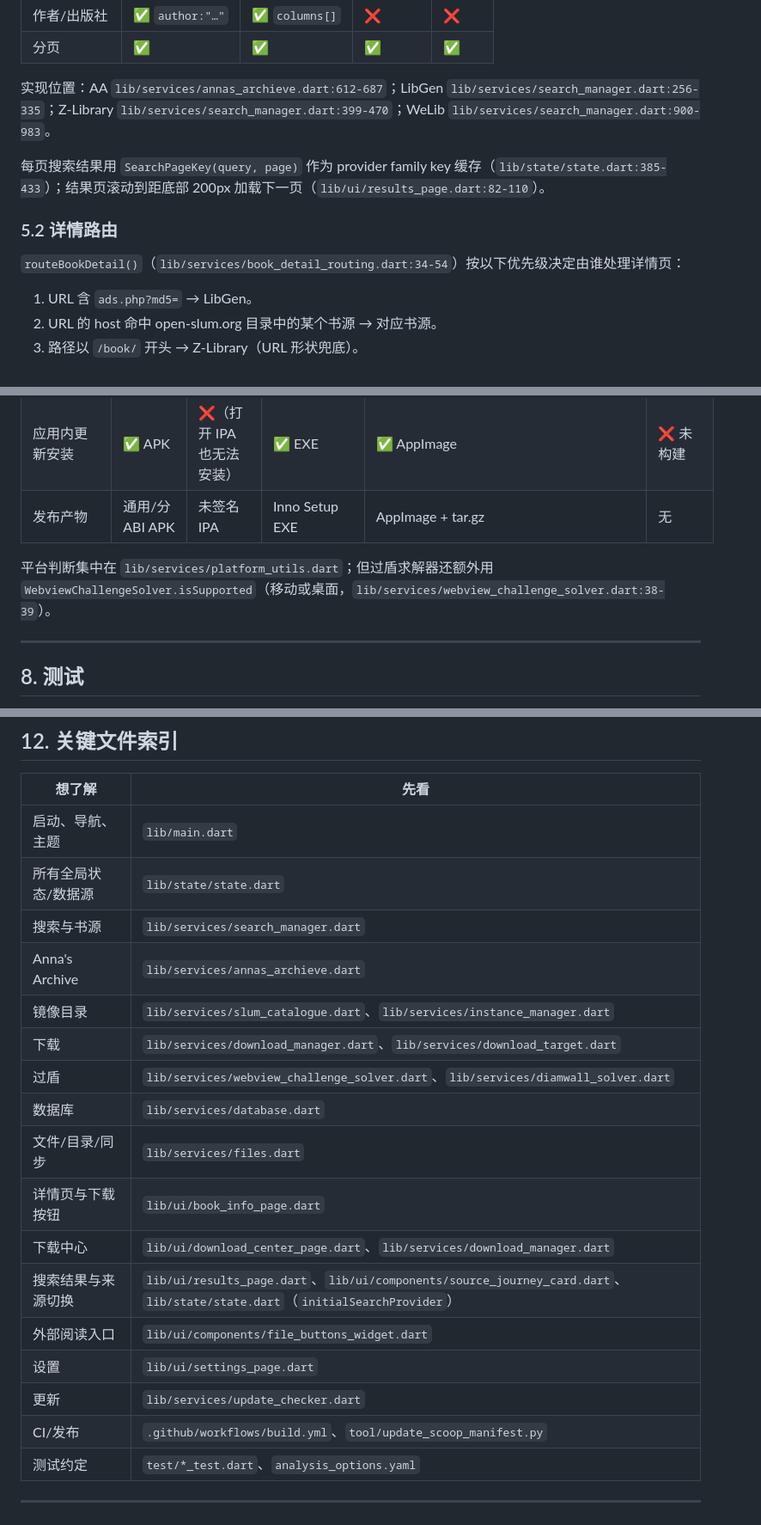
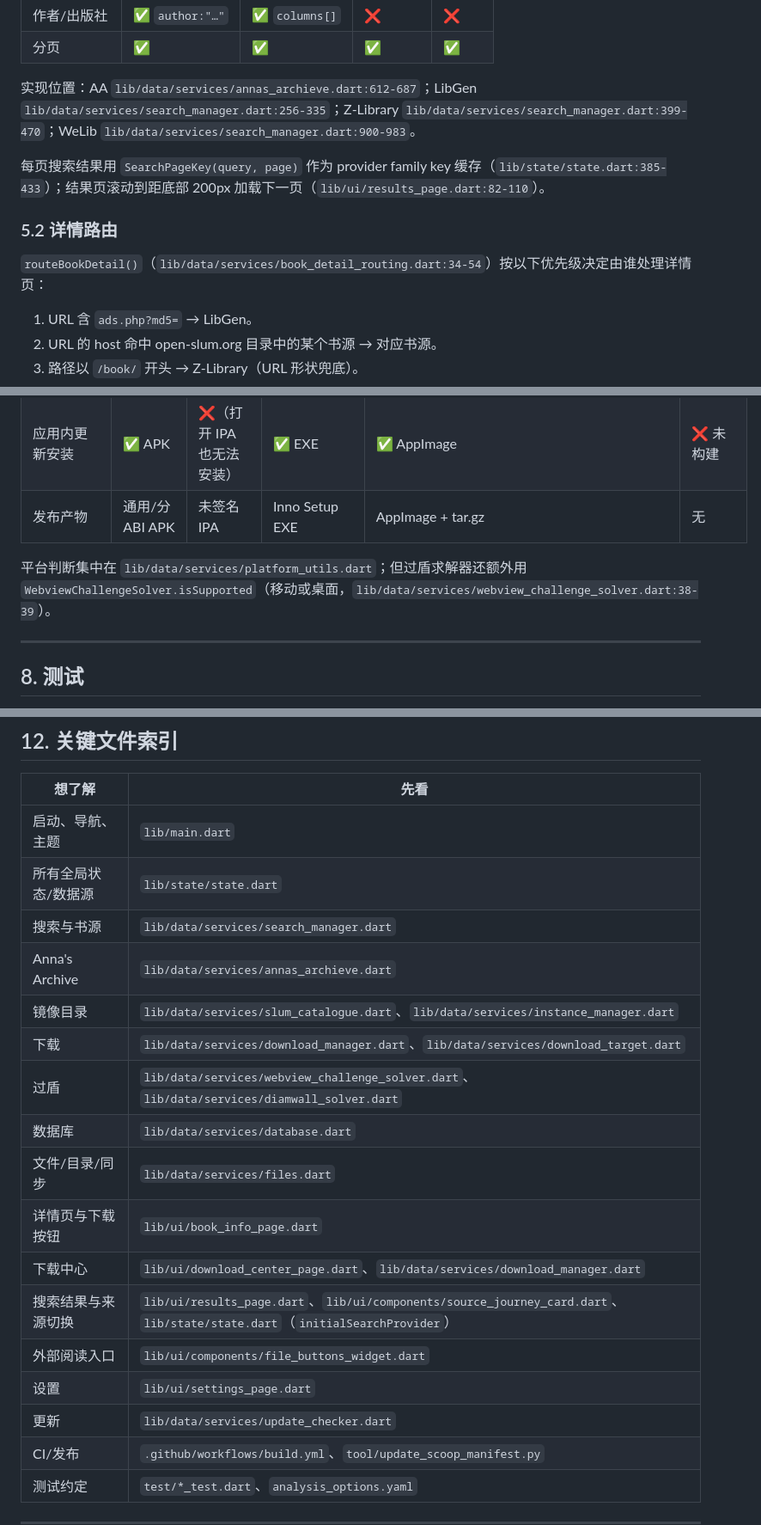
Before and after one commit to lzoreal/OpenlibExtended, a Markdown page: HANDOVER.md, 3 parts joined by grey strips. Shown at 86% size. GitHub-like rendering.

```diff
--- a/HANDOVER.md
+++ b/HANDOVER.md
@@ -212,13 +212,13 @@ Service 层（单例：MyLibraryDb / DownloadManager / InstanceManager / AppLogg
 | 作者/出版社 | ✅ `author:"…"` | ✅ `columns[]` | ❌ | ❌ |
 | 分页 | ✅ | ✅ | ✅ | ✅ |
 
-实现位置：AA `lib/services/annas_archieve.dart:612-687`；LibGen `lib/services/search_manager.dart:256-335`；Z-Library `lib/services/search_manager.dart:399-470`；WeLib `lib/services/search_manager.dart:900-983`。
+实现位置：AA `lib/data/services/annas_archieve.dart:612-687`；LibGen `lib/data/services/search_manager.dart:256-335`；Z-Library `lib/data/services/search_manager.dart:399-470`；WeLib `lib/data/services/search_manager.dart:900-983`。
 
 每页搜索结果用 `SearchPageKey(query, page)` 作为 provider family key 缓存（`lib/state/state.dart:385-433`）；结果页滚动到距底部 200px 加载下一页（`lib/ui/results_page.dart:82-110`）。
 
 ### 5.2 详情路由
 
-`routeBookDetail()`（`lib/services/book_detail_routing.dart:34-54`）按以下优先级决定由谁处理详情页：
+`routeBookDetail()`（`lib/data/services/book_detail_routing.dart:34-54`）按以下优先级决定由谁处理详情页：
 
 1. URL 含 `ads.php?md5=` → LibGen。
 2. URL 的 host 命中 open-slum.org 目录中的某个书源 → 对应书源。
@@ -348,7 +348,7 @@ queued → fetchingMirrors → downloadingMirrors → downloading → verifying
 | 应用内更新安装 | ✅ APK | ❌（打开 IPA 也无法安装） | ✅ EXE | ✅ AppImage | ❌ 未构建 |
 | 发布产物 | 通用/分 ABI APK | 未签名 IPA | Inno Setup EXE | AppImage + tar.gz | 无 |
 
-平台判断集中在 `lib/services/platform_utils.dart`；但过盾求解器还额外用 `WebviewChallengeSolver.isSupported`（移动或桌面，`lib/services/webview_challenge_solver.dart:38-39`）。
+平台判断集中在 `lib/data/services/platform_utils.dart`；但过盾求解器还额外用 `WebviewChallengeSolver.isSupported`（移动或桌面，`lib/data/services/webview_challenge_solver.dart:38-39`）。
 
 ---
 
@@ -471,19 +471,19 @@ CI 只跑 `dart analyze lib/ test/` + `flutter test`（`.github/workflows/build.
 |---|---|
 | 启动、导航、主题 | `lib/main.dart` |
 | 所有全局状态/数据源 | `lib/state/state.dart` |
-| 搜索与书源 | `lib/services/search_manager.dart` |
-| Anna's Archive | `lib/services/annas_archieve.dart` |
-| 镜像目录 | `lib/services/slum_catalogue.dart`、`lib/services/instance_manager.dart` |
-| 下载 | `lib/services/download_manager.dart`、`lib/services/download_target.dart` |
-| 过盾 | `lib/services/webview_challenge_solver.dart`、`lib/services/diamwall_solver.dart` |
-| 数据库 | `lib/services/database.dart` |
-| 文件/目录/同步 | `lib/services/files.dart` |
+| 搜索与书源 | `lib/data/services/search_manager.dart` |
+| Anna's Archive | `lib/data/services/annas_archieve.dart` |
+| 镜像目录 | `lib/data/services/slum_catalogue.dart`、`lib/data/services/instance_manager.dart` |
+| 下载 | `lib/data/services/download_manager.dart`、`lib/data/services/download_target.dart` |
+| 过盾 | `lib/data/services/webview_challenge_solver.dart`、`lib/data/services/diamwall_solver.dart` |
+| 数据库 | `lib/data/services/database.dart` |
+| 文件/目录/同步 | `lib/data/services/files.dart` |
 | 详情页与下载按钮 | `lib/ui/book_info_page.dart` |
-| 下载中心 | `lib/ui/download_center_page.dart`、`lib/services/download_manager.dart` |
+| 下载中心 | `lib/ui/download_center_page.dart`、`lib/data/services/download_manager.dart` |
 | 搜索结果与来源切换 | `lib/ui/results_page.dart`、`lib/ui/components/source_journey_card.dart`、`lib/state/state.dart`（`initialSearchProvider`） |
 | 外部阅读入口 | `lib/ui/components/file_buttons_widget.dart` |
 | 设置 | `lib/ui/settings_page.dart` |
-| 更新 | `lib/services/update_checker.dart` |
+| 更新 | `lib/data/services/update_checker.dart` |
 | CI/发布 | `.github/workflows/build.yml`、`tool/update_scoop_manifest.py` |
 | 测试约定 | `test/*_test.dart`、`analysis_options.yaml` |
 
```
Also changed, not shown: other parts of HANDOVER.md (+33 -33 lines).
